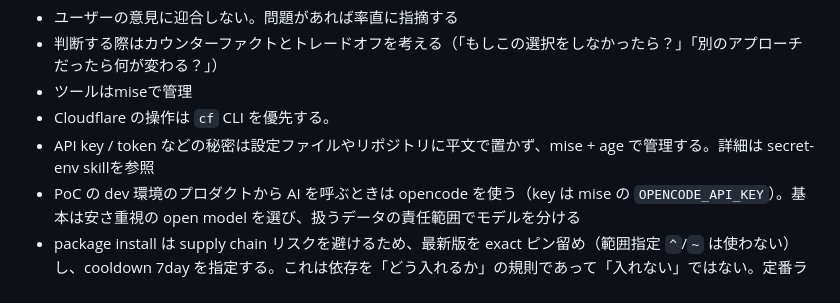
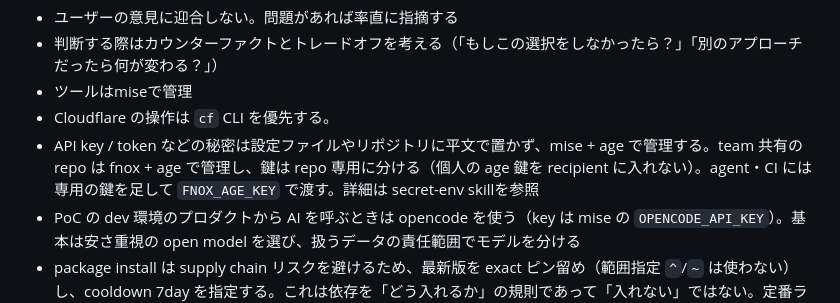
Before and after one commit to wwwyo/dotfiles, a Markdown page: home/dot_claude/CLAUDE.md, the part around the change. Rendered like a GitHub page.

```diff
--- a/home/dot_claude/CLAUDE.md
+++ b/home/dot_claude/CLAUDE.md
@@ -2,7 +2,7 @@
 - 判断する際はカウンターファクトとトレードオフを考える（「もしこの選択をしなかったら？」「別のアプローチだったら何が変わる？」）
 - ツールはmiseで管理
 - Cloudflare の操作は `cf` CLI を優先する。
-- API key / token などの秘密は設定ファイルやリポジトリに平文で置かず、mise + age で管理する。詳細は secret-env skillを参照
+- API key / token などの秘密は設定ファイルやリポジトリに平文で置かず、mise + age で管理する。team 共有の repo は fnox + age で管理し、鍵は repo 専用に分ける（個人の age 鍵を recipient に入れない）。agent・CI には専用の鍵を足して `FNOX_AGE_KEY` で渡す。詳細は secret-env skillを参照
 - PoC の dev 環境のプロダクトから AI を呼ぶときは opencode を使う（key は mise の `OPENCODE_API_KEY`）。基本は安さ重視の open model を選び、扱うデータの責任範囲でモデルを分ける
 - package install は supply chain リスクを避けるため、最新版を exact ピン留め（範囲指定 `^`/`~` は使わない）し、cooldown 7day を指定する。これは依存を「どう入れるか」の規則であって「入れない」ではない。定番ライブラリが解く問題を自前実装しない。セキュリティ修正（Dependabot alert 等の脆弱性対応）で依存を上げるときは、severity に関わらず cooldown を無視して修正版を入れてよい。待つかどうかをユーザーに確認しない。exact ピン留めは維持する。例外は修正版の公開から cooldown 期間が過ぎたら外し、例外を入れたときは解除できる日時を PR 本文に書く
 - 汎用skillは `~/src/github.com/wwwyo/skills`（wwwyo/skills）で管理し、Claude Code・Codex・pi へは plugin / package として配る（Devin は `~/.config/devin/skills` の link）。追加・編集はその repo の worktree で行う
```
Also changed, not shown: home/dot_codex/AGENTS.md (+1 -1 lines), 1 other file.
